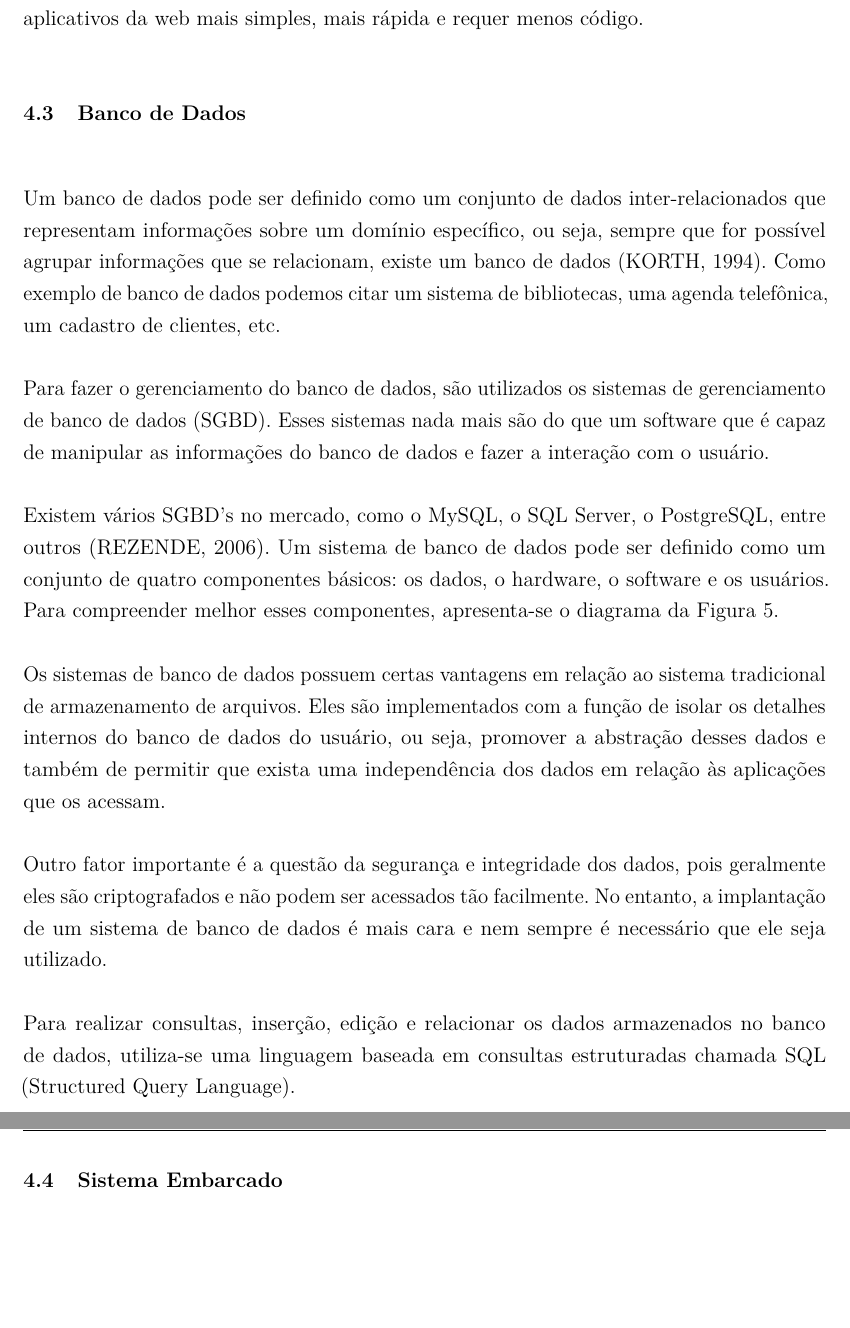
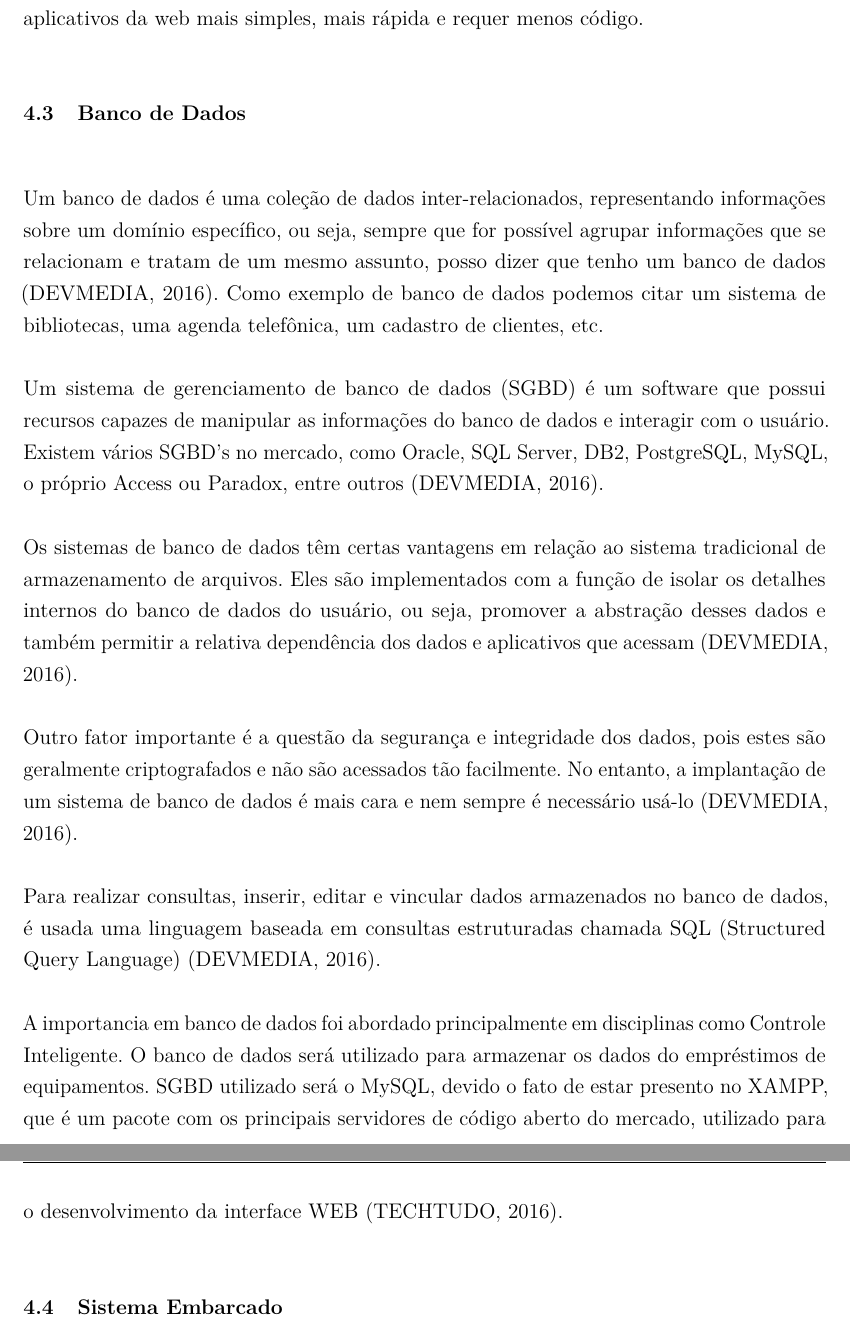
Before and after one commit to ProjetosLucas/PG1, a LaTeX thesis (PG1-Lucas/PG_NomeDoAluno.tex, which reads PG1-Lucas/embasamento.tex): two parts of pages 15 and 16 of 27, joined at a grey line, cut so that both start at the same text, the shorter picture padded with empty space. Compiled offline with pdfLaTeX.

Commit message:
Escrito sobre o banco de daos

```diff
--- a/PG1-Lucas/embasamento.tex
+++ b/PG1-Lucas/embasamento.tex
@@ -15,19 +15,17 @@ As aplicações web se diferenciam das aplicações ‘desktop’ pois não prec
 Há a existencia de frameworks. Um framework em desenvolvimento de software, é uma abstração que une códigos comuns entre vários projetos de software provendo uma funcionalidade genérica \cite{WEB3}. Assim teremos para o desenvolvimento para esse software a framework chamada CakePHP \cite{Cake} que  torna a construção de aplicativos da web mais simples, mais rápida e requer menos código.
 
 \section[Banco de Dados]{Banco de Dados}
-Um banco de dados pode ser definido como um conjunto de dados inter-relacionados que representam informações sobre um domínio específico, ou seja, sempre que for possível agrupar informações que se relacionam, existe um banco de dados (KORTH, 1994). Como exemplo de banco de dados podemos citar um sistema de bibliotecas, uma agenda telefônica, um cadastro de clientes, etc.
+Um banco de dados é uma coleção de dados inter-relacionados, representando informações sobre um domínio específico, ou seja, sempre que for possível agrupar informações que se relacionam e tratam de um mesmo assunto, posso dizer que tenho um banco de dados \cite{BD1}. Como exemplo de banco de dados podemos citar um sistema de bibliotecas, uma agenda telefônica, um cadastro de clientes, etc.
 
-Para fazer o gerenciamento do banco de dados, são utilizados os sistemas de gerenciamento de banco de dados (SGBD). Esses sistemas nada mais são do que um software que é capaz de manipular as informações do banco de dados e fazer a interação com o usuário.
+Um sistema de gerenciamento de banco de dados (SGBD) é um software que possui recursos capazes de manipular as informações do banco de dados e interagir com o usuário. Existem vários SGBD’s no mercado, como Oracle, SQL Server, DB2, PostgreSQL, MySQL, o próprio Access ou Paradox, entre outros \cite{BD1}.
 
-Existem vários SGBD’s no mercado, como o MySQL, o SQL Server, o PostgreSQL, entre outros (REZENDE, 2006).
-Um sistema de banco de dados pode ser definido como um conjunto de quatro componentes básicos: os dados, o hardware, o software e os usuários. Para compreender melhor esses componentes, apresenta-se o diagrama da Figura 5.
+Os sistemas de banco de dados têm certas vantagens em relação ao sistema tradicional de armazenamento de arquivos. Eles são implementados com a função de isolar os detalhes internos do banco de dados do usuário, ou seja, promover a abstração desses dados e também permitir a relativa dependência dos dados e aplicativos que acessam \cite{BD1}.
 
-Os sistemas de banco de dados possuem certas vantagens em relação ao sistema tradicional de armazenamento de arquivos. Eles são implementados com a função de isolar os detalhes internos do banco de dados do usuário, ou seja, promover a abstração desses dados e também de permitir que exista uma independência dos dados em relação às aplicações que os
-acessam.
+Outro fator importante é a questão da segurança e integridade dos dados, pois estes são geralmente criptografados e não são acessados tão facilmente. No entanto, a implantação de um sistema de banco de dados é mais cara e nem sempre é necessário usá-lo \cite{BD1}.
 
-Outro fator importante é a questão da segurança e integridade dos dados, pois geralmente eles são criptografados e não podem ser acessados tão facilmente. No entanto, a implantação de um sistema de banco de dados é mais cara e nem sempre é necessário que ele seja utilizado.
+Para realizar consultas, inserir, editar e vincular dados armazenados no banco de dados, é usada uma linguagem baseada em consultas estruturadas chamada SQL (Structured Query Language) \cite{BD1}.
 
-Para realizar consultas, inserção, edição e relacionar os dados armazenados no banco de dados, utiliza-se uma linguagem baseada em consultas estruturadas chamada SQL (Structured Query Language).
+A importancia em banco de dados foi abordado principalmente em disciplinas como Controle Inteligente. O banco de dados será  utilizado para armazenar os dados do empréstimos de equipamentos. SGBD utilizado será o MySQL, devido o fato de estar presento no XAMPP, que é um pacote com os principais servidores de código aberto do mercado, utilizado para o desenvolvimento da interface WEB \cite{BD2}.
 
 \section[Sistema Embarcado]{Sistema Embarcado}
 
```
Also changed, not shown: PG1-Lucas/PG_NomeDoAluno.tex (+1 -1 lines), PG1-Lucas/bibliografia.bib (+16 -0 lines), PG1-Lucas/PG_NomeDoAluno.pdf, 1 other file.
